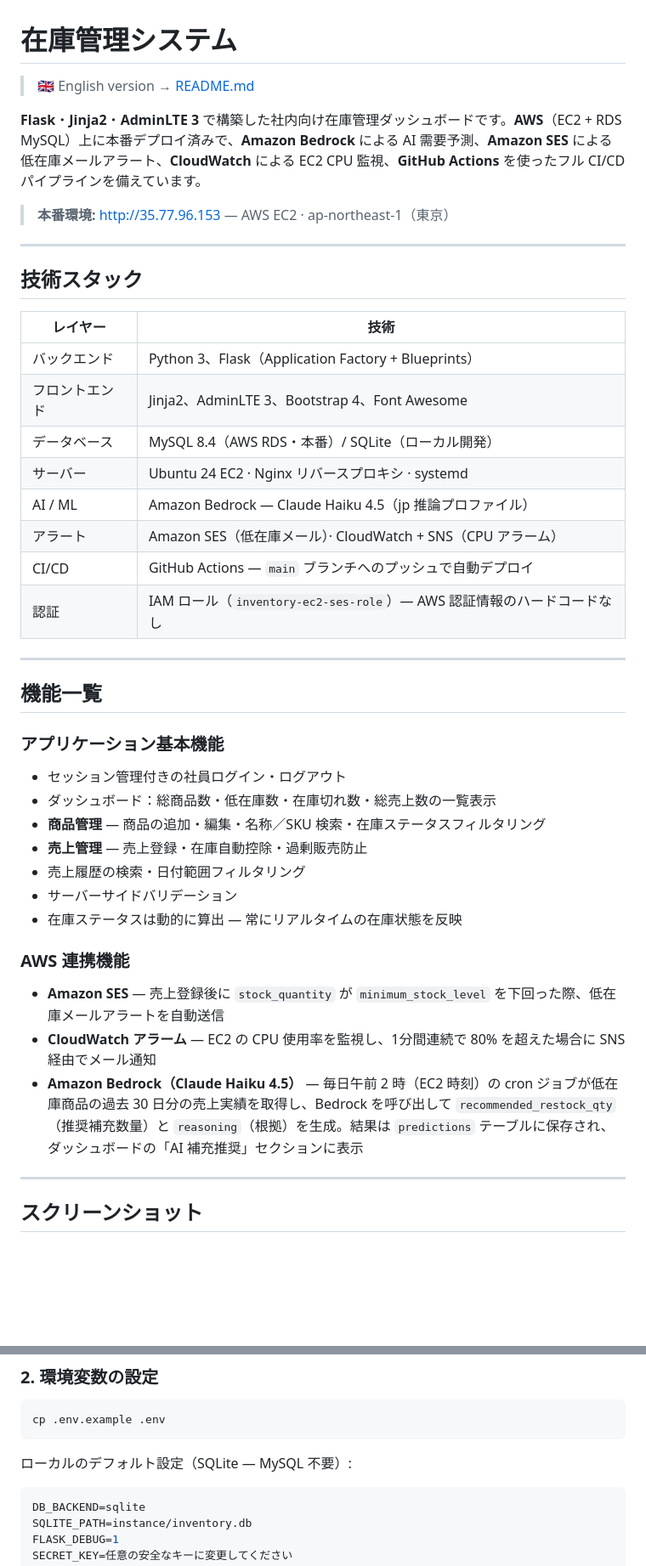
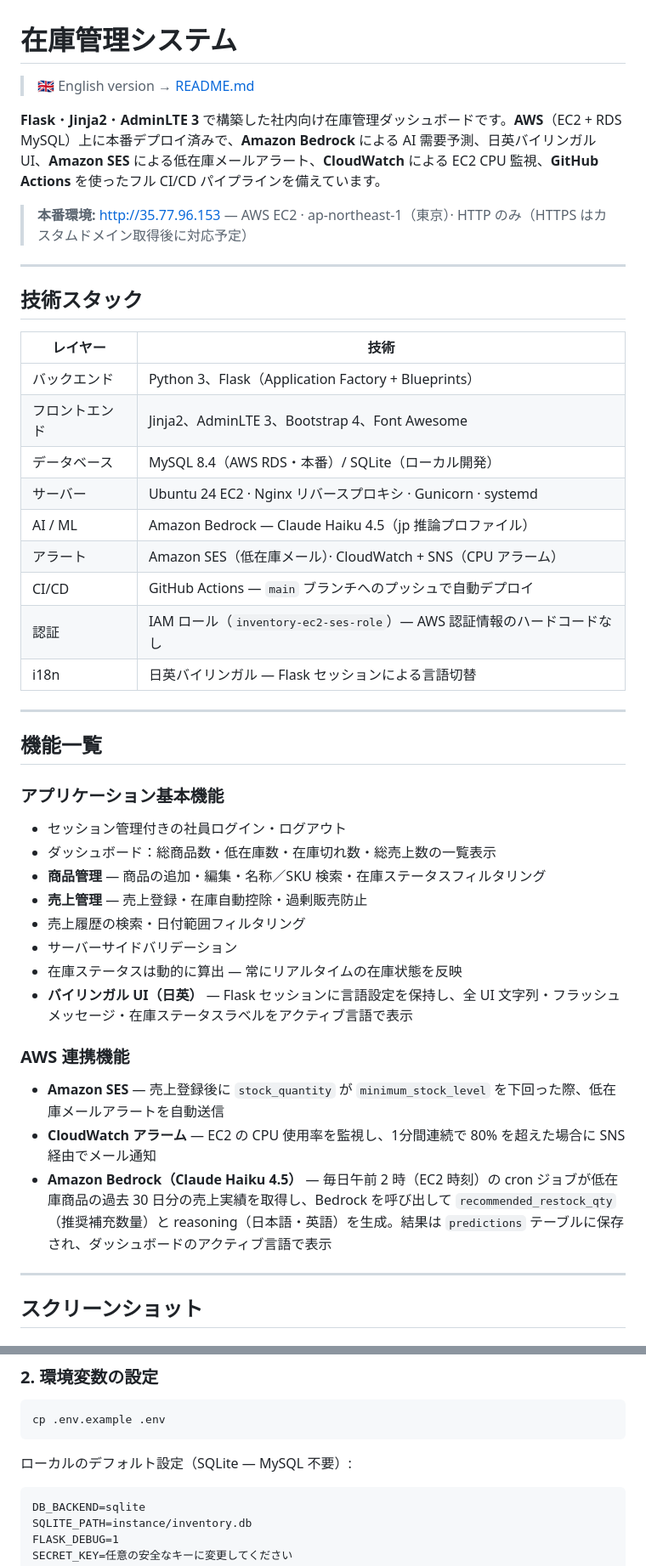
Before and after one commit to amanrai00/inventory-system, a Markdown page: README_JA.md, 2 parts joined by grey strips. Shown at 85% size. GitHub-like rendering; blank space fills up the shorter version.

````diff
--- a/README_JA.md
+++ b/README_JA.md
@@ -4,24 +4,25 @@
 
-**Flask**・**Jinja2**・**AdminLTE 3** で構築した社内向け在庫管理ダッシュボードです。**AWS**（EC2 + RDS MySQL）上に本番デプロイ済みで、**Amazon Bedrock** による AI 需要予測、**Amazon SES** による低在庫メールアラート、**CloudWatch** による EC2 CPU 監視、**GitHub Actions** を使ったフル CI/CD パイプラインを備えています。
+**Flask**・**Jinja2**・**AdminLTE 3** で構築した社内向け在庫管理ダッシュボードです。**AWS**（EC2 + RDS MySQL）上に本番デプロイ済みで、**Amazon Bedrock** による AI 需要予測、日英バイリンガル UI、**Amazon SES** による低在庫メールアラート、**CloudWatch** による EC2 CPU 監視、**GitHub Actions** を使ったフル CI/CD パイプラインを備えています。
 
-> **本番環境:** [http://35.77.96.153](http://35.77.96.153/login) — AWS EC2 · ap-northeast-1（東京）
+> **本番環境:** [http://35.77.96.153](http://35.77.96.153/login) — AWS EC2 · ap-northeast-1（東京）· HTTP のみ（HTTPS はカスタムドメイン取得後に対応予定）
 
------
+---
 
 ## 技術スタック
 
-|レイヤー   |技術                                                  |
-|-------|----------------------------------------------------|
-|バックエンド |Python 3、Flask（Application Factory + Blueprints）    |
-|フロントエンド|Jinja2、AdminLTE 3、Bootstrap 4、Font Awesome          |
-|データベース |MySQL 8.4（AWS RDS・本番）/ SQLite（ローカル開発）               |
-|サーバー   |Ubuntu 24 EC2 · Nginx リバースプロキシ · systemd            |
-|AI / ML|Amazon Bedrock — Claude Haiku 4.5（jp 推論プロファイル）      |
-|アラート   |Amazon SES（低在庫メール）· CloudWatch + SNS（CPU アラーム）      |
-|CI/CD  |GitHub Actions — `main` ブランチへのプッシュで自動デプロイ           |
-|認証     |IAM ロール（`inventory-ec2-ses-role`）— AWS 認証情報のハードコードなし|
+| レイヤー | 技術 |
+| --- | --- |
+| バックエンド | Python 3、Flask（Application Factory + Blueprints） |
+| フロントエンド | Jinja2、AdminLTE 3、Bootstrap 4、Font Awesome |
+| データベース | MySQL 8.4（AWS RDS・本番）/ SQLite（ローカル開発） |
+| サーバー | Ubuntu 24 EC2 · Nginx リバースプロキシ · Gunicorn · systemd |
+| AI / ML | Amazon Bedrock — Claude Haiku 4.5（jp 推論プロファイル） |
+| アラート | Amazon SES（低在庫メール）· CloudWatch + SNS（CPU アラーム） |
+| CI/CD | GitHub Actions — `main` ブランチへのプッシュで自動デプロイ |
+| 認証 | IAM ロール（`inventory-ec2-ses-role`）— AWS 認証情報のハードコードなし |
+| i18n | 日英バイリンガル — Flask セッションによる言語切替 |
 
------
+---
 
 ## 機能一覧
 
@@ -34,14 +35,13 @@
 - 売上履歴の検索・日付範囲フィルタリング
 - サーバーサイドバリデーション
 - 在庫ステータスは動的に算出 — 常にリアルタイムの在庫状態を反映
-
+- **バイリンガル UI（日英）** — Flask セッションに言語設定を保持し、全 UI 文字列・フラッシュメッセージ・在庫ステータスラベルをアクティブ言語で表示
 ### AWS 連携機能
 
 - **Amazon SES** — 売上登録後に `stock_quantity` が `minimum_stock_level` を下回った際、低在庫メールアラートを自動送信
 - **CloudWatch アラーム** — EC2 の CPU 使用率を監視し、1分間連続で 80% を超えた場合に SNS 経由でメール通知
-- **Amazon Bedrock（Claude Haiku 4.5）** — 毎日午前 2 時（EC2 時刻）の cron ジョブが低在庫商品の過去 30 日分の売上実績を取得し、Bedrock を呼び出して `recommended_restock_qty`（推奨補充数量）と `reasoning`（根拠）を生成。結果は `predictions` テーブルに保存され、ダッシュボードの「AI 補充推奨」セクションに表示
-
------
+- **Amazon Bedrock（Claude Haiku 4.5）** — 毎日午前 2 時（EC2 時刻）の cron ジョブが低在庫商品の過去 30 日分の売上実績を取得し、Bedrock を呼び出して `recommended_restock_qty`（推奨補充数量）と reasoning（日本語・英語）を生成。結果は `predictions` テーブルに保存され、ダッシュボードのアクティブ言語で表示
+---
 
 ## スクリーンショット
 
@@ -186,7 +190,7 @@ cp .env.example .env
 
 ローカルのデフォルト設定（SQLite — MySQL 不要）:
 
-```env
+```
 DB_BACKEND=sqlite
 SQLITE_PATH=instance/inventory.db
 FLASK_DEBUG=1
````
Also changed, not shown: other parts of README_JA.md (+44 -39 lines).
